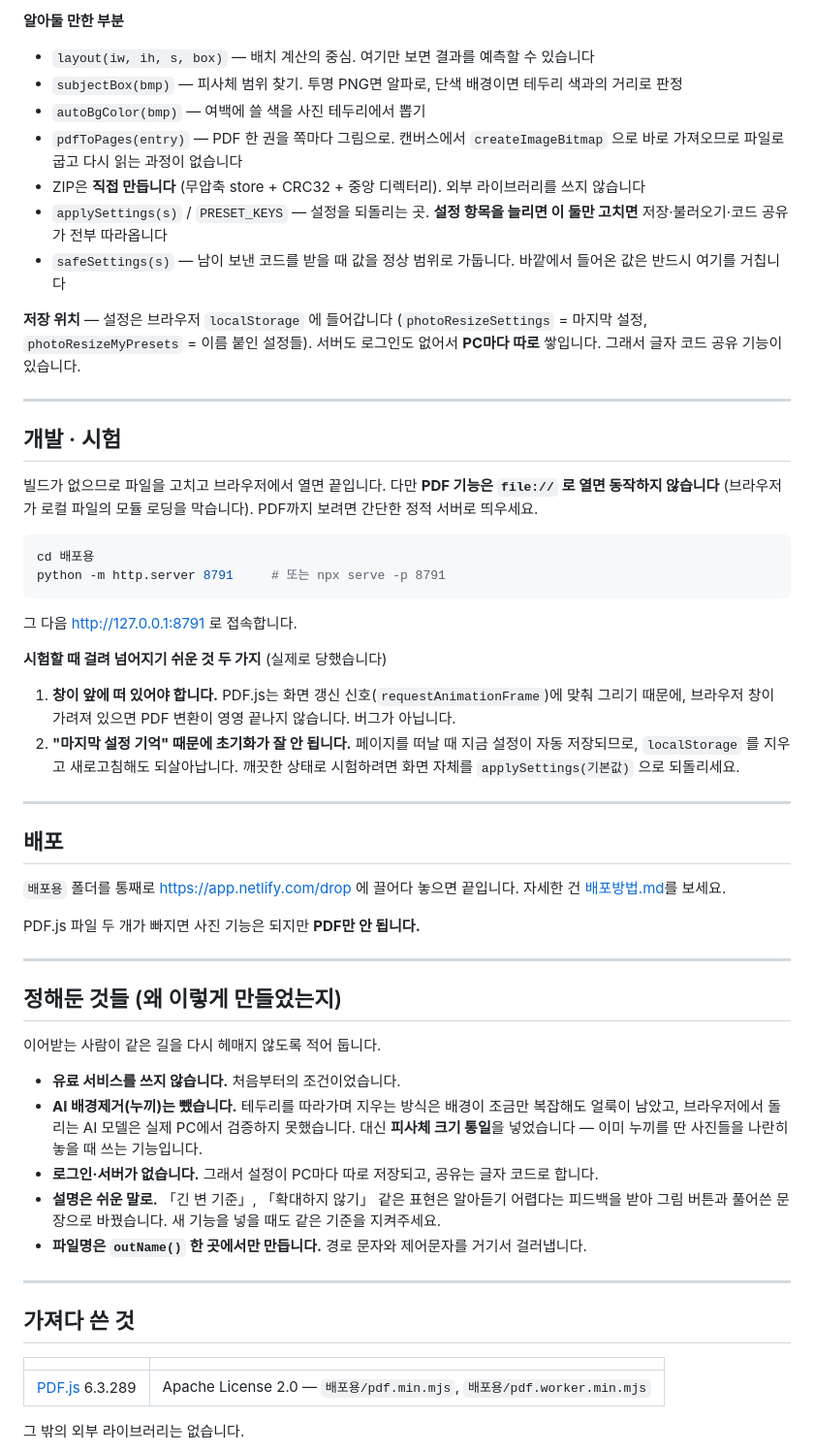
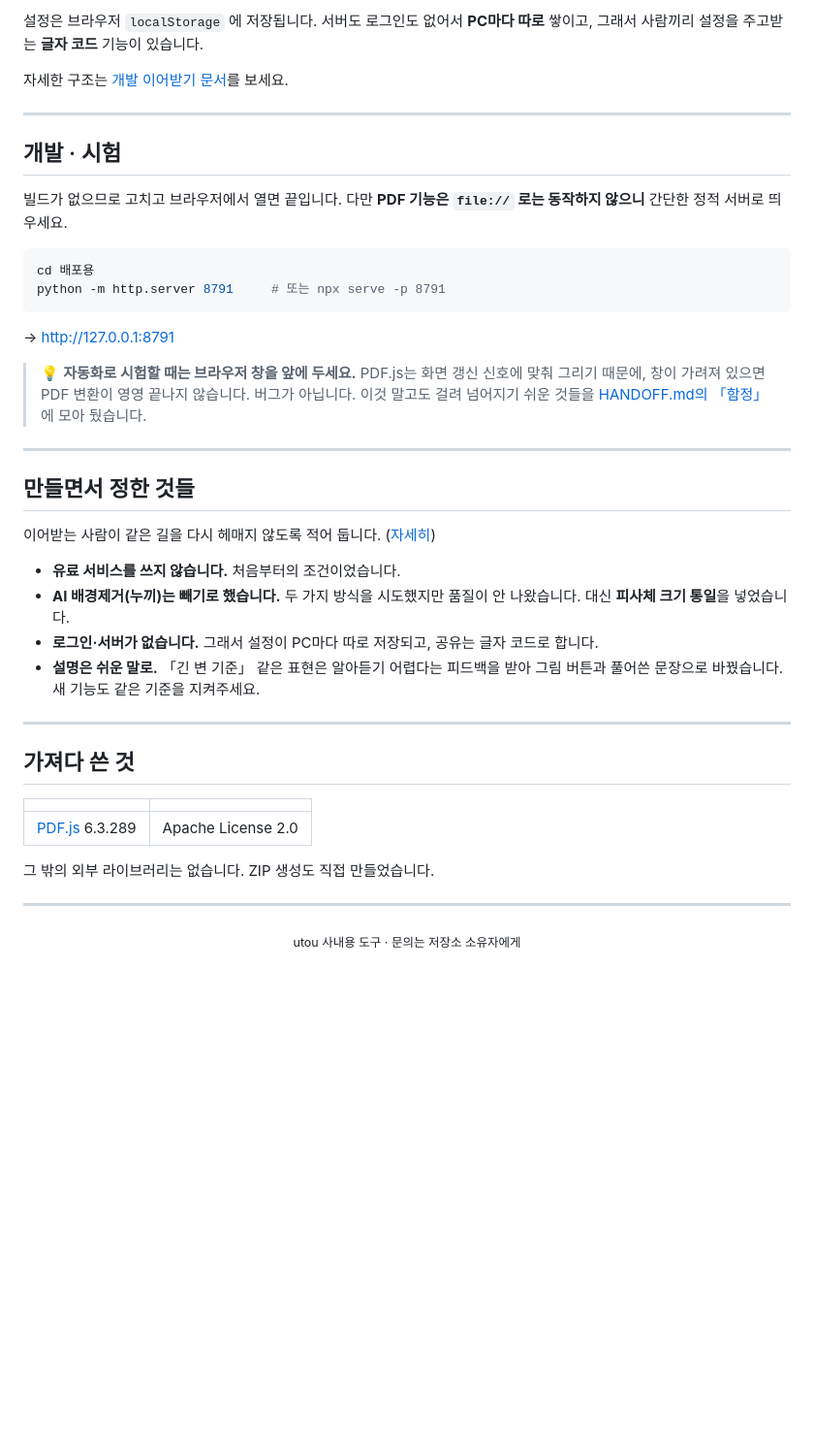
Before and after one commit to gustjs2322-ux/photo-resizer, a Markdown page: README.md, the part around one of its changes. Shown at 97% size. GitHub-like rendering; blank space fills up the shorter version.

Commit message:
문서 정리: README 개편, 개발 이어받기 문서(HANDOFF.md) 추가

````diff
--- a/README.md
+++ b/README.md
@@ -61,53 +111,36 @@ batch_resize.py      ← 폴더 통째로 돌리는 파이썬 버전 (Pillow 필
 
-**알아둘 만한 부분**
+설정은 브라우저 `localStorage` 에 저장됩니다. 서버도 로그인도 없어서 **PC마다 따로** 쌓이고, 그래서 사람끼리 설정을 주고받는 **글자 코드** 기능이 있습니다.
 
-- `layout(iw, ih, s, box)` — 배치 계산의 중심. 여기만 보면 결과를 예측할 수 있습니다
-- `subjectBox(bmp)` — 피사체 범위 찾기. 투명 PNG면 알파로, 단색 배경이면 테두리 색과의 거리로 판정
-- `autoBgColor(bmp)` — 여백에 쓸 색을 사진 테두리에서 뽑기
-- `pdfToPages(entry)` — PDF 한 권을 쪽마다 그림으로. 캔버스에서 `createImageBitmap` 으로 바로 가져오므로 파일로 굽고 다시 읽는 과정이 없습니다
-- ZIP은 **직접 만듭니다** (무압축 store + CRC32 + 중앙 디렉터리). 외부 라이브러리를 쓰지 않습니다
-- `applySettings(s)` / `PRESET_KEYS` — 설정을 되돌리는 곳. **설정 항목을 늘리면 이 둘만 고치면** 저장·불러오기·코드 공유가 전부 따라옵니다
-- `safeSettings(s)` — 남이 보낸 코드를 받을 때 값을 정상 범위로 가둡니다. 바깥에서 들어온 값은 반드시 여기를 거칩니다
-
-**저장 위치** — 설정은 브라우저 `localStorage` 에 들어갑니다 (`photoResizeSettings` = 마지막 설정, `photoResizeMyPresets` = 이름 붙인 설정들). 서버도 로그인도 없어서 **PC마다 따로** 쌓입니다. 그래서 글자 코드 공유 기능이 있습니다.
+자세한 구조는 [개발 이어받기 문서](HANDOFF.md)를 보세요.
 
 ---
 
 ## 개발 · 시험
 
-빌드가 없으므로 파일을 고치고 브라우저에서 열면 끝입니다. 다만 **PDF 기능은 `file://` 로 열면 동작하지 않습니다** (브라우저가 로컬 파일의 모듈 로딩을 막습니다). PDF까지 보려면 간단한 정적 서버로 띄우세요.
+빌드가 없으므로 고치고 브라우저에서 열면 끝입니다.
+다만 **PDF 기능은 `file://` 로는 동작하지 않으니** 간단한 정적 서버로 띄우세요.
 
 ```bash
 cd 배포용
 python -m http.server 8791     # 또는 npx serve -p 8791
 ```
 
-그 다음 <http://127.0.0.1:8791> 로 접속합니다.
+→ <http://127.0.0.1:8791>
 
-**시험할 때 걸려 넘어지기 쉬운 것 두 가지** (실제로 당했습니다)
-
-1. **창이 앞에 떠 있어야 합니다.** PDF.js는 화면 갱신 신호(`requestAnimationFrame`)에 맞춰 그리기 때문에, 브라우저 창이 가려져 있으면 PDF 변환이 영영 끝나지 않습니다. 버그가 아닙니다.
-2. **"마지막 설정 기억" 때문에 초기화가 잘 안 됩니다.** 페이지를 떠날 때 지금 설정이 자동 저장되므로, `localStorage` 를 지우고 새로고침해도 되살아납니다. 깨끗한 상태로 시험하려면 화면 자체를 `applySettings(기본값)` 으로 되돌리세요.
+> 💡 **자동화로 시험할 때는 브라우저 창을 앞에 두세요.**
+> PDF.js는 화면 갱신 신호에 맞춰 그리기 때문에, 창이 가려져 있으면 PDF 변환이 영영 끝나지 않습니다. 버그가 아닙니다.
+> 이것 말고도 걸려 넘어지기 쉬운 것들을 [HANDOFF.md의 「함정」](HANDOFF.md#6-함정-)에 모아 뒀습니다.
 
 ---
 
-## 배포
+## 만들면서 정한 것들
 
-`배포용` 폴더를 통째로 <https://app.netlify.com/drop> 에 끌어다 놓으면 끝입니다. 자세한 건 [배포방법.md](배포방법.md)를 보세요.
-
-PDF.js 파일 두 개가 빠지면 사진 기능은 되지만 **PDF만 안 됩니다.**
-
----
-
-## 정해둔 것들 (왜 이렇게 만들었는지)
-
-이어받는 사람이 같은 길을 다시 헤매지 않도록 적어 둡니다.
+이어받는 사람이 같은 길을 다시 헤매지 않도록 적어 둡니다. ([자세히](HANDOFF.md#5-이미-해봤다가-접은-것-))
 
 - **유료 서비스를 쓰지 않습니다.** 처음부터의 조건이었습니다.
-- **AI 배경제거(누끼)는 뺐습니다.** 테두리를 따라가며 지우는 방식은 배경이 조금만 복잡해도 얼룩이 남았고, 브라우저에서 돌리는 AI 모델은 실제 PC에서 검증하지 못했습니다. 대신 **피사체 크기 통일**을 넣었습니다 — 이미 누끼를 딴 사진들을 나란히 놓을 때 쓰는 기능입니다.
+- **AI 배경제거(누끼)는 빼기로 했습니다.** 두 가지 방식을 시도했지만 품질이 안 나왔습니다. 대신 **피사체 크기 통일**을 넣었습니다.
 - **로그인·서버가 없습니다.** 그래서 설정이 PC마다 따로 저장되고, 공유는 글자 코드로 합니다.
-- **설명은 쉬운 말로.** 「긴 변 기준」, 「확대하지 않기」 같은 표현은 알아듣기 어렵다는 피드백을 받아 그림 버튼과 풀어쓴 문장으로 바꿨습니다. 새 기능을 넣을 때도 같은 기준을 지켜주세요.
-- **파일명은 `outName()` 한 곳에서만 만듭니다.** 경로 문자와 제어문자를 거기서 걸러냅니다.
+- **설명은 쉬운 말로.** 「긴 변 기준」 같은 표현은 알아듣기 어렵다는 피드백을 받아 그림 버튼과 풀어쓴 문장으로 바꿨습니다. 새 기능도 같은 기준을 지켜주세요.
 
 ---
 
@@ -115,6 +148,12 @@ PDF.js 파일 두 개가 빠지면 사진 기능은 되지만 **PDF만 안 됩
 
 | | |
 |---|---|
-| [PDF.js](https://mozilla.github.io/pdf.js/) 6.3.289 | Apache License 2.0 — `배포용/pdf.min.mjs`, `배포용/pdf.worker.min.mjs` |
+| [PDF.js](https://mozilla.github.io/pdf.js/) 6.3.289 | Apache License 2.0 |
 
-그 밖의 외부 라이브러리는 없습니다.
+그 밖의 외부 라이브러리는 없습니다. ZIP 생성도 직접 만들었습니다.
+
+---
+
+<div align="center">
+<sub>utou 사내용 도구 · 문의는 저장소 소유자에게</sub>
+</div>
````
Also changed, not shown: other parts of README.md (+86 -36 lines), HANDOFF.md (added, +289 -0 lines).
